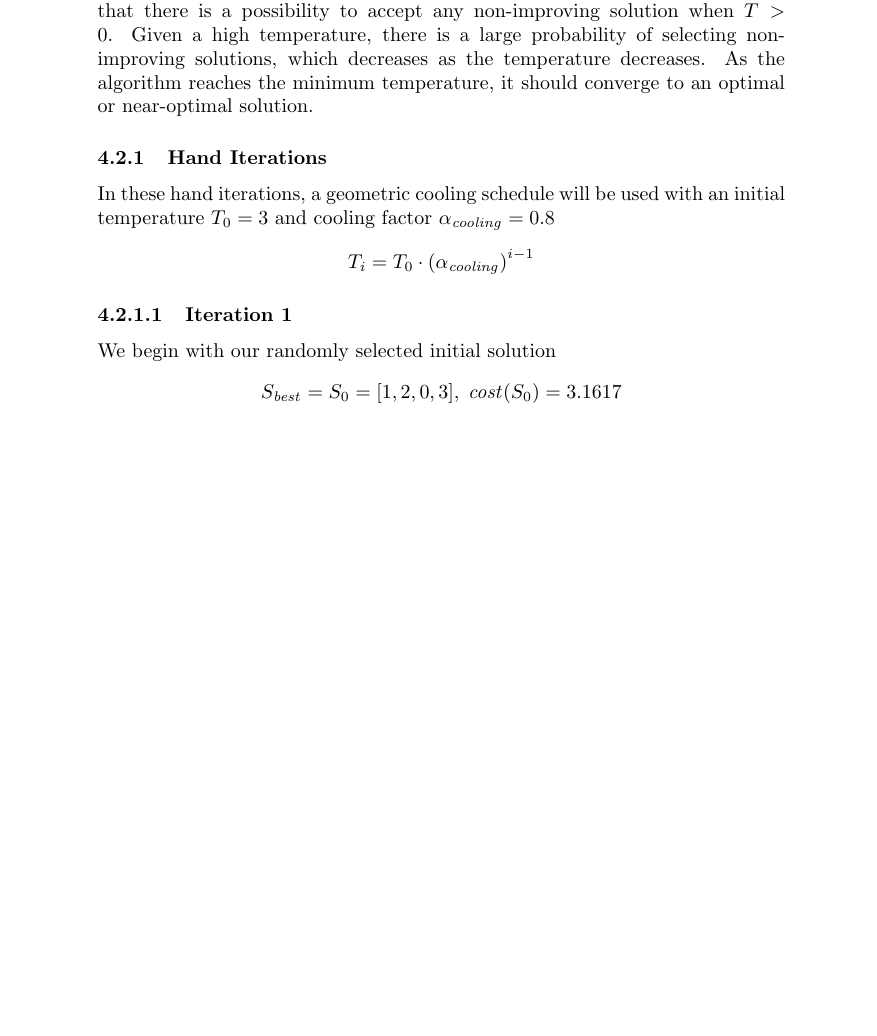
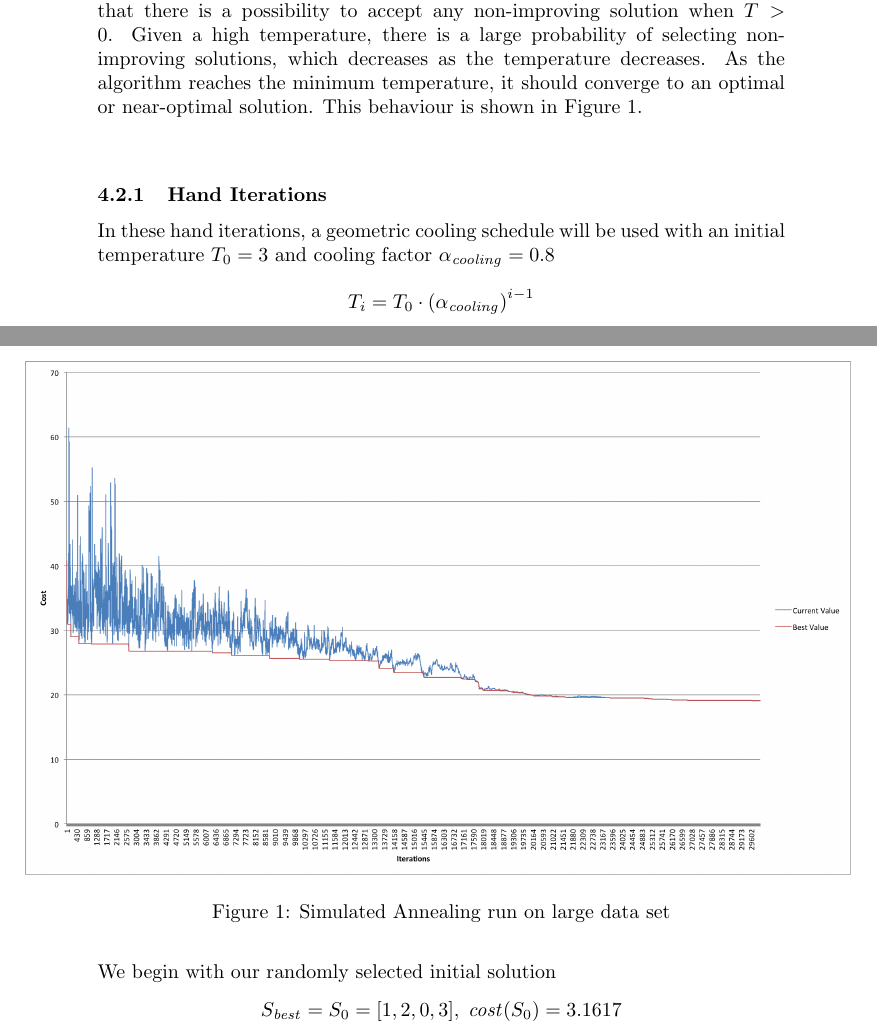
Before and after one commit to lucaswoj/ece457a, a LaTeX document (project/report/report.tex): part of page 13 of 32 before the commit and two parts of pages 13 and 14 of 32 after it, the two joined at a grey line, cut so that both start at the same text, the shorter picture padded with empty space. Compiled offline with pdfLaTeX.

Commit message:
Added SA plot figure

```diff
--- a/project/report/report.tex
+++ b/project/report/report.tex
@@ -479,7 +479,16 @@ Since there is no concept of temperature in general optimization problems, an ar
 
 The algorithm begins with a random solution. At each iteration, a neighboring solution is chosen at random. The probability of selecting this new solution over the old solution is $\mathit{P}(\Delta{}E) = e^{-\frac{\Delta{}E}{k_{B}T}}$, based on the Boltzmann probability factor.\cite{Kirkpatrick}
 
-This probability function ensures that any improving solution is accepted, and that there is a possibility to accept any non-improving solution when $T>0$. Given a high temperature, there is a large probability of selecting non-improving solutions, which decreases as the temperature decreases. As the algorithm reaches the minimum temperature, it should converge to an optimal or near-optimal solution.
+This probability function ensures that any improving solution is accepted, and that there is a possibility to accept any non-improving solution when $T>0$. Given a high temperature, there is a large probability of selecting non-improving solutions, which decreases as the temperature decreases. As the algorithm reaches the minimum temperature, it should converge to an optimal or near-optimal solution. This behaviour is shown in Figure 1.
+
+\begin{center}
+\begin{figure}
+\noindent\makebox[\textwidth]{%
+\includegraphics[width=1.2\textwidth]{images/SAplot.png}
+}
+\caption{Simulated Annealing run on large data set}
+\end{figure}
+\end{center}
 
 \subsubsection{Hand Iterations}
 
```
Also changed, not shown: project/report/images/SAplot.png (added), project/report/report.tex (1 more changed lines).
